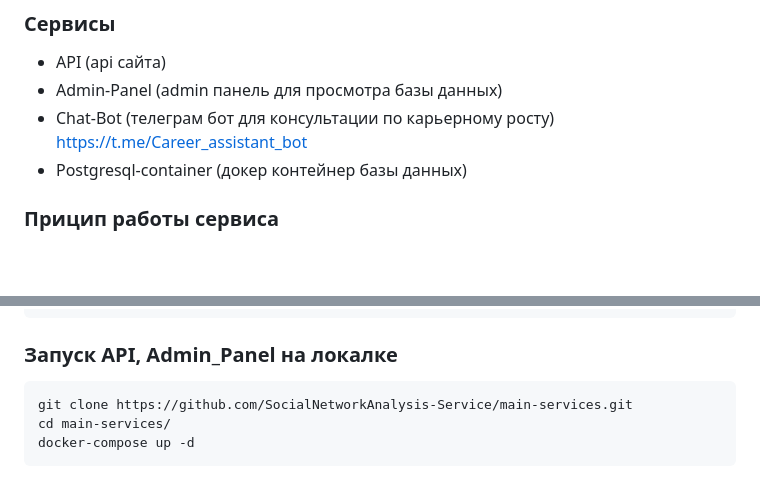
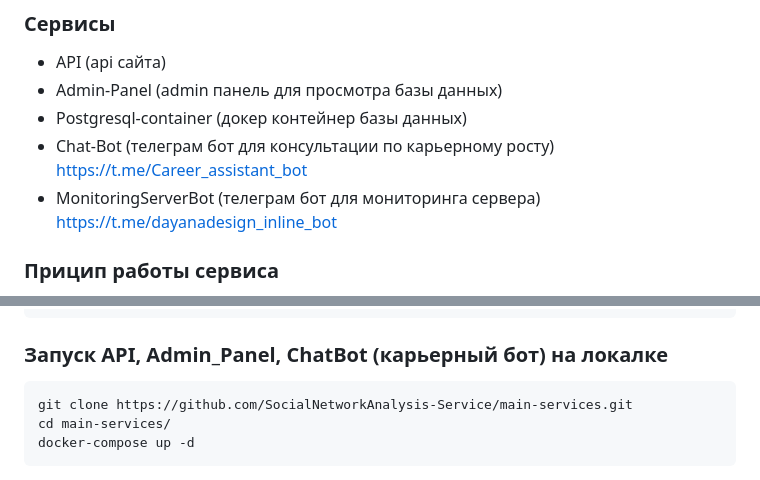
Before and after one commit to SocialNetworkAnalysis-Service/main-services, a Markdown page: README.md, 2 parts joined by grey strips. GitHub-like rendering; blank space fills up the shorter version.

````diff
--- a/README.md
+++ b/README.md
@@ -11,8 +11,9 @@
 ### Сервисы
  - API (api сайта)
  - Admin-Panel (admin панель для просмотра базы данных)
+ - Postgresql-container (докер контейнер базы данных)
  - Chat-Bot (телеграм бот для консультации по карьерному росту) https://t.me/Career_assistant_bot
- - Postgresql-container (докер контейнер базы данных)
+ - MonitoringServerBot (телеграм бот для мониторинга сервера) https://t.me/dayanadesign_inline_bot
 
 ### Прицип работы сервиса
 - Аутентификая/Регистрация по номеру телефона (flash call)
@@ -85,7 +86,7 @@
                 └── vk_parser.py
 ```
 
-### Запуск API, Admin_Panel на локалке
+### Запуск API, Admin_Panel, ChatBot (карьерный бот) на локалке
 ```bash
 git clone https://github.com/SocialNetworkAnalysis-Service/main-services.git
 cd main-services/
````
